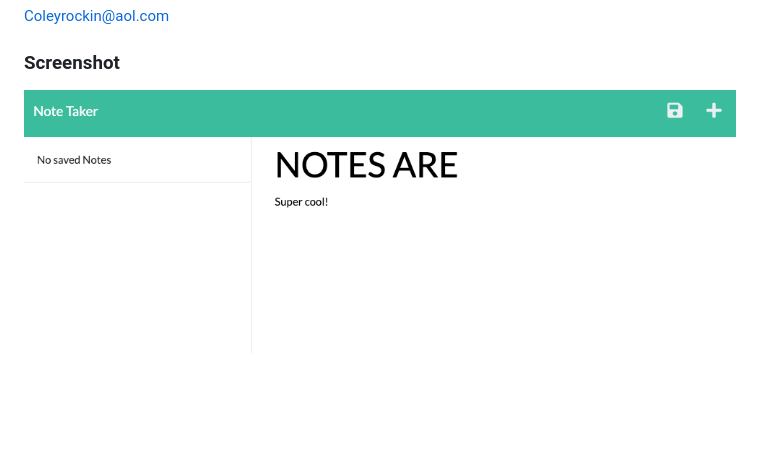
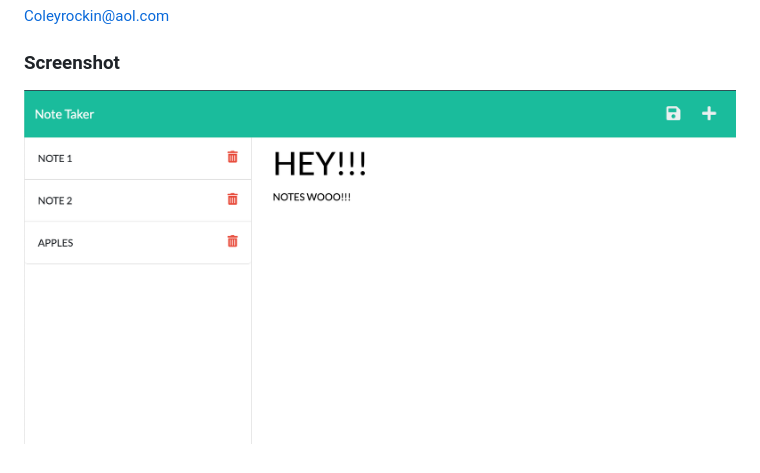
Before and after one commit to coleyrockin/ExpressNoteTaker, a Markdown page: README.md, the part around the change. Drawn GitHub-style; pictures changed too: public/assets/images/expreesnotes2.jpeg (added); blank space fills up the shorter version.

```diff
--- a/README.md
+++ b/README.md
@@ -21,4 +21,4 @@ Heroku deployed app: [Express Note Taker](https://expressnotetaking.herokuapp.co
 [Coleyrockin@aol.com](mailto:coleyrockin@aol.com)
 
 ### Screenshot
-![img](./public/assets/images/expressnotetaker.jpeg)
+![img](./public/assets/images/expreesnotes2.jpeg)
```
Also changed, not shown: 1 other file.
